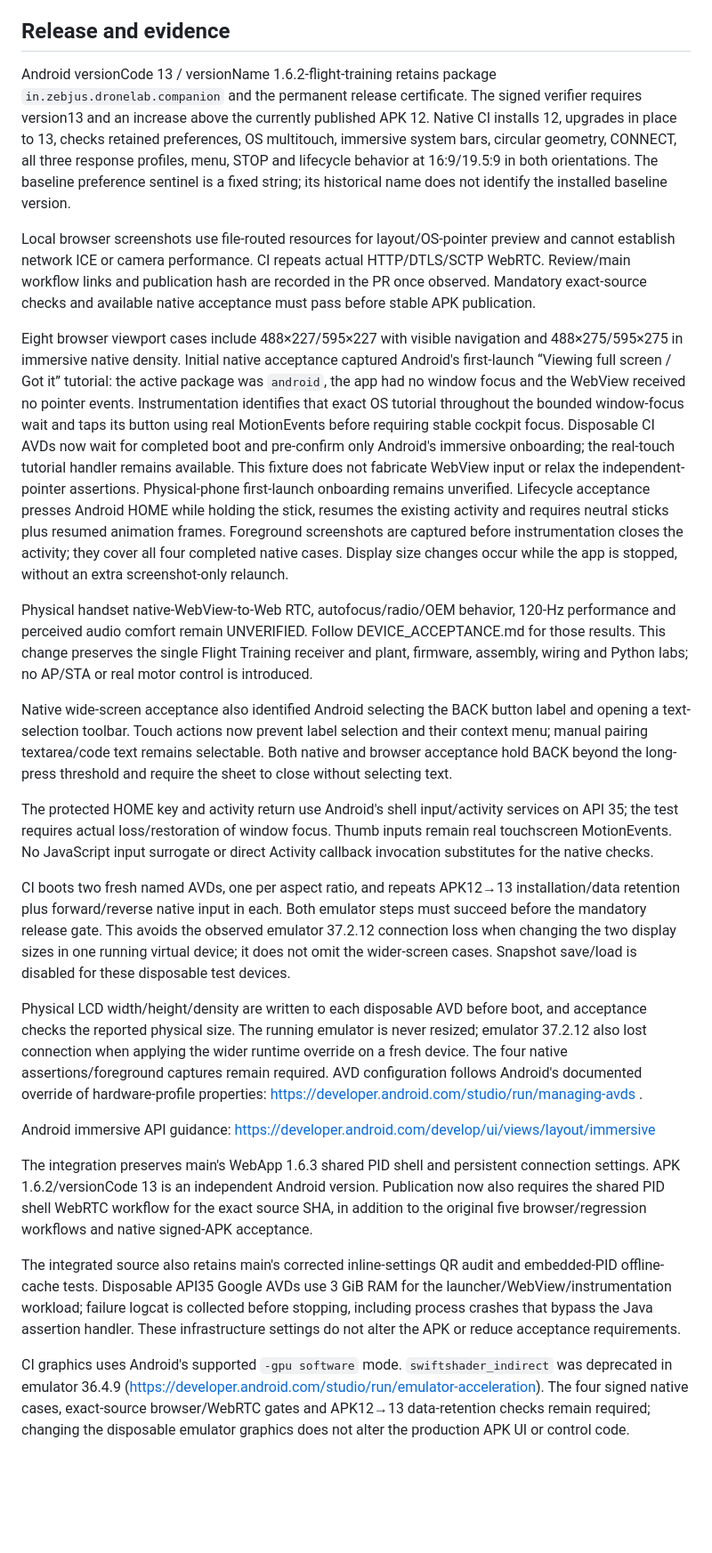
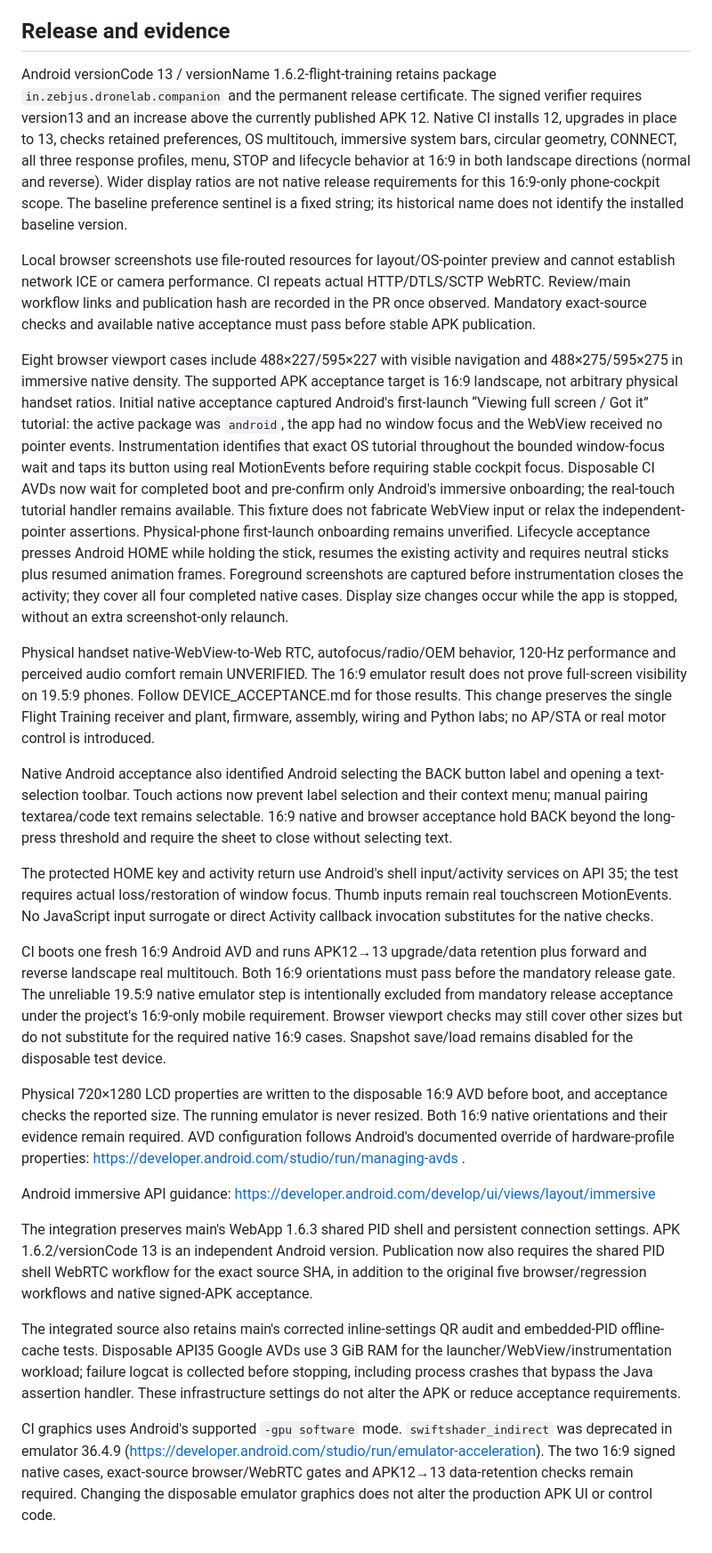
Before and after one commit to chilchiltrips-boop/dronelab, a Markdown page: docs/flight-training/ANDROID_REFERENCE_COCKPIT.md, the part around the change. Shown at 89% size. Drawn GitHub-style; blank space fills up the shorter version.

Commit message:
Document 16:9-only landscape Android acceptance and device limitations

```diff
--- a/docs/flight-training/ANDROID_REFERENCE_COCKPIT.md
+++ b/docs/flight-training/ANDROID_REFERENCE_COCKPIT.md
@@ -26,21 +26,21 @@ The reference's side Trim/camera decoration is represented by functional respons
 
 ## Release and evidence
 
-Android versionCode 13 / versionName 1.6.2-flight-training retains package `in.zebjus.dronelab.companion` and the permanent release certificate. The signed verifier requires version13 and an increase above the currently published APK 12. Native CI installs 12, upgrades in place to 13, checks retained preferences, OS multitouch, immersive system bars, circular geometry, CONNECT, all three response profiles, menu, STOP and lifecycle behavior at 16:9/19.5:9 in both orientations. The baseline preference sentinel is a fixed string; its historical name does not identify the installed baseline version.
+Android versionCode 13 / versionName 1.6.2-flight-training retains package `in.zebjus.dronelab.companion` and the permanent release certificate. The signed verifier requires version13 and an increase above the currently published APK 12. Native CI installs 12, upgrades in place to 13, checks retained preferences, OS multitouch, immersive system bars, circular geometry, CONNECT, all three response profiles, menu, STOP and lifecycle behavior at 16:9 in both landscape directions (normal and reverse). Wider display ratios are not native release requirements for this 16:9-only phone-cockpit scope. The baseline preference sentinel is a fixed string; its historical name does not identify the installed baseline version.
 
 Local browser screenshots use file-routed resources for layout/OS-pointer preview and cannot establish network ICE or camera performance. CI repeats actual HTTP/DTLS/SCTP WebRTC. Review/main workflow links and publication hash are recorded in the PR once observed. Mandatory exact-source checks and available native acceptance must pass before stable APK publication.
 
-Eight browser viewport cases include 488×227/595×227 with visible navigation and 488×275/595×275 in immersive native density. Initial native acceptance captured Android's first-launch “Viewing full screen / Got it” tutorial: the active package was `android`, the app had no window focus and the WebView received no pointer events. Instrumentation identifies that exact OS tutorial throughout the bounded window-focus wait and taps its button using real MotionEvents before requiring stable cockpit focus. Disposable CI AVDs now wait for completed boot and pre-confirm only Android's immersive onboarding; the real-touch tutorial handler remains available. This fixture does not fabricate WebView input or relax the independent-pointer assertions. Physical-phone first-launch onboarding remains unverified. Lifecycle acceptance presses Android HOME while holding the stick, resumes the existing activity and requires neutral sticks plus resumed animation frames. Foreground screenshots are captured before instrumentation closes the activity; they cover all four completed native cases. Display size changes occur while the app is stopped, without an extra screenshot-only relaunch.
+Eight browser viewport cases include 488×227/595×227 with visible navigation and 488×275/595×275 in immersive native density. The supported APK acceptance target is 16:9 landscape, not arbitrary physical handset ratios. Initial native acceptance captured Android's first-launch “Viewing full screen / Got it” tutorial: the active package was `android`, the app had no window focus and the WebView received no pointer events. Instrumentation identifies that exact OS tutorial throughout the bounded window-focus wait and taps its button using real MotionEvents before requiring stable cockpit focus. Disposable CI AVDs now wait for completed boot and pre-confirm only Android's immersive onboarding; the real-touch tutorial handler remains available. This fixture does not fabricate WebView input or relax the independent-pointer assertions. Physical-phone first-launch onboarding remains unverified. Lifecycle acceptance presses Android HOME while holding the stick, resumes the existing activity and requires neutral sticks plus resumed animation frames. Foreground screenshots are captured before instrumentation closes the activity; they cover all four completed native cases. Display size changes occur while the app is stopped, without an extra screenshot-only relaunch.
 
-Physical handset native-WebView-to-Web RTC, autofocus/radio/OEM behavior, 120-Hz performance and perceived audio comfort remain UNVERIFIED. Follow DEVICE_ACCEPTANCE.md for those results. This change preserves the single Flight Training receiver and plant, firmware, assembly, wiring and Python labs; no AP/STA or real motor control is introduced.
+Physical handset native-WebView-to-Web RTC, autofocus/radio/OEM behavior, 120-Hz performance and perceived audio comfort remain UNVERIFIED. The 16:9 emulator result does not prove full-screen visibility on 19.5:9 phones. Follow DEVICE_ACCEPTANCE.md for those results. This change preserves the single Flight Training receiver and plant, firmware, assembly, wiring and Python labs; no AP/STA or real motor control is introduced.
 
-Native wide-screen acceptance also identified Android selecting the BACK button label and opening a text-selection toolbar. Touch actions now prevent label selection and their context menu; manual pairing textarea/code text remains selectable. Both native and browser acceptance hold BACK beyond the long-press threshold and require the sheet to close without selecting text.
+Native Android acceptance also identified Android selecting the BACK button label and opening a text-selection toolbar. Touch actions now prevent label selection and their context menu; manual pairing textarea/code text remains selectable. 16:9 native and browser acceptance hold BACK beyond the long-press threshold and require the sheet to close without selecting text.
 
 The protected HOME key and activity return use Android's shell input/activity services on API 35; the test requires actual loss/restoration of window focus. Thumb inputs remain real touchscreen MotionEvents. No JavaScript input surrogate or direct Activity callback invocation substitutes for the native checks.
 
-CI boots two fresh named AVDs, one per aspect ratio, and repeats APK12→13 installation/data retention plus forward/reverse native input in each. Both emulator steps must succeed before the mandatory release gate. This avoids the observed emulator 37.2.12 connection loss when changing the two display sizes in one running virtual device; it does not omit the wider-screen cases. Snapshot save/load is disabled for these disposable test devices.
+CI boots one fresh 16:9 Android AVD and runs APK12→13 upgrade/data retention plus forward and reverse landscape real multitouch. Both 16:9 orientations must pass before the mandatory release gate. The unreliable 19.5:9 native emulator step is intentionally excluded from mandatory release acceptance under the project's 16:9-only mobile requirement. Browser viewport checks may still cover other sizes but do not substitute for the required native 16:9 cases. Snapshot save/load remains disabled for the disposable test device.
 
-Physical LCD width/height/density are written to each disposable AVD before boot, and acceptance checks the reported physical size. The running emulator is never resized; emulator 37.2.12 also lost connection when applying the wider runtime override on a fresh device. The four native assertions/foreground captures remain required. AVD configuration follows Android's documented override of hardware-profile properties: https://developer.android.com/studio/run/managing-avds .
+Physical 720×1280 LCD properties are written to the disposable 16:9 AVD before boot, and acceptance checks the reported size. The running emulator is never resized. Both 16:9 native orientations and their evidence remain required. AVD configuration follows Android's documented override of hardware-profile properties: https://developer.android.com/studio/run/managing-avds .
 
 Android immersive API guidance: https://developer.android.com/develop/ui/views/layout/immersive
 
@@ -48,4 +48,4 @@ The integration preserves main's WebApp 1.6.3 shared PID shell and persistent co
 
 The integrated source also retains main's corrected inline-settings QR audit and embedded-PID offline-cache tests. Disposable API35 Google AVDs use 3 GiB RAM for the launcher/WebView/instrumentation workload; failure logcat is collected before stopping, including process crashes that bypass the Java assertion handler. These infrastructure settings do not alter the APK or reduce acceptance requirements.
 
-CI graphics uses Android's supported `-gpu software` mode. `swiftshader_indirect` was deprecated in emulator 36.4.9 (https://developer.android.com/studio/run/emulator-acceleration). The four signed native cases, exact-source browser/WebRTC gates and APK12→13 data-retention checks remain required; changing the disposable emulator graphics does not alter the production APK UI or control code.
+CI graphics uses Android's supported `-gpu software` mode. `swiftshader_indirect` was deprecated in emulator 36.4.9 (https://developer.android.com/studio/run/emulator-acceleration). The two 16:9 signed native cases, exact-source browser/WebRTC gates and APK12→13 data-retention checks remain required. Changing the disposable emulator graphics does not alter the production APK UI or control code.
```
